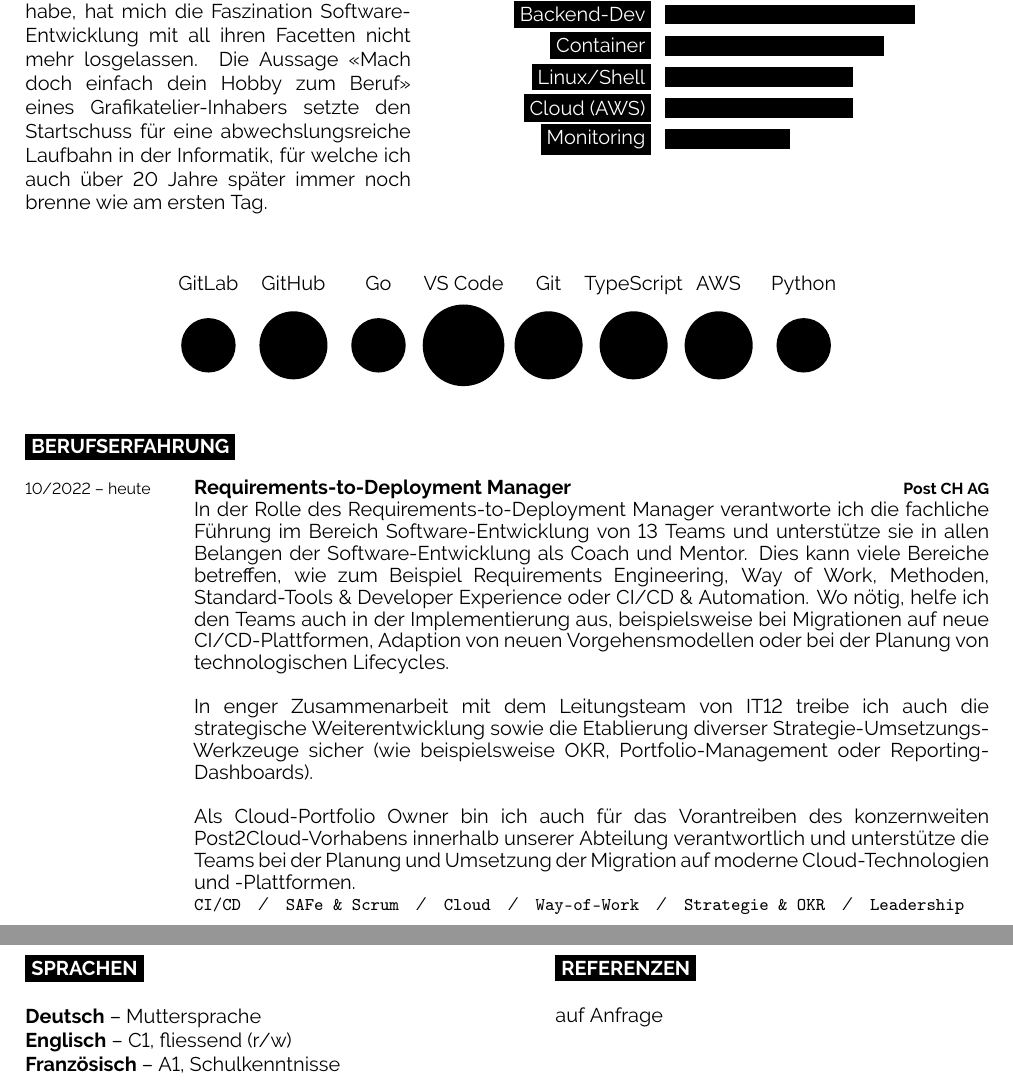
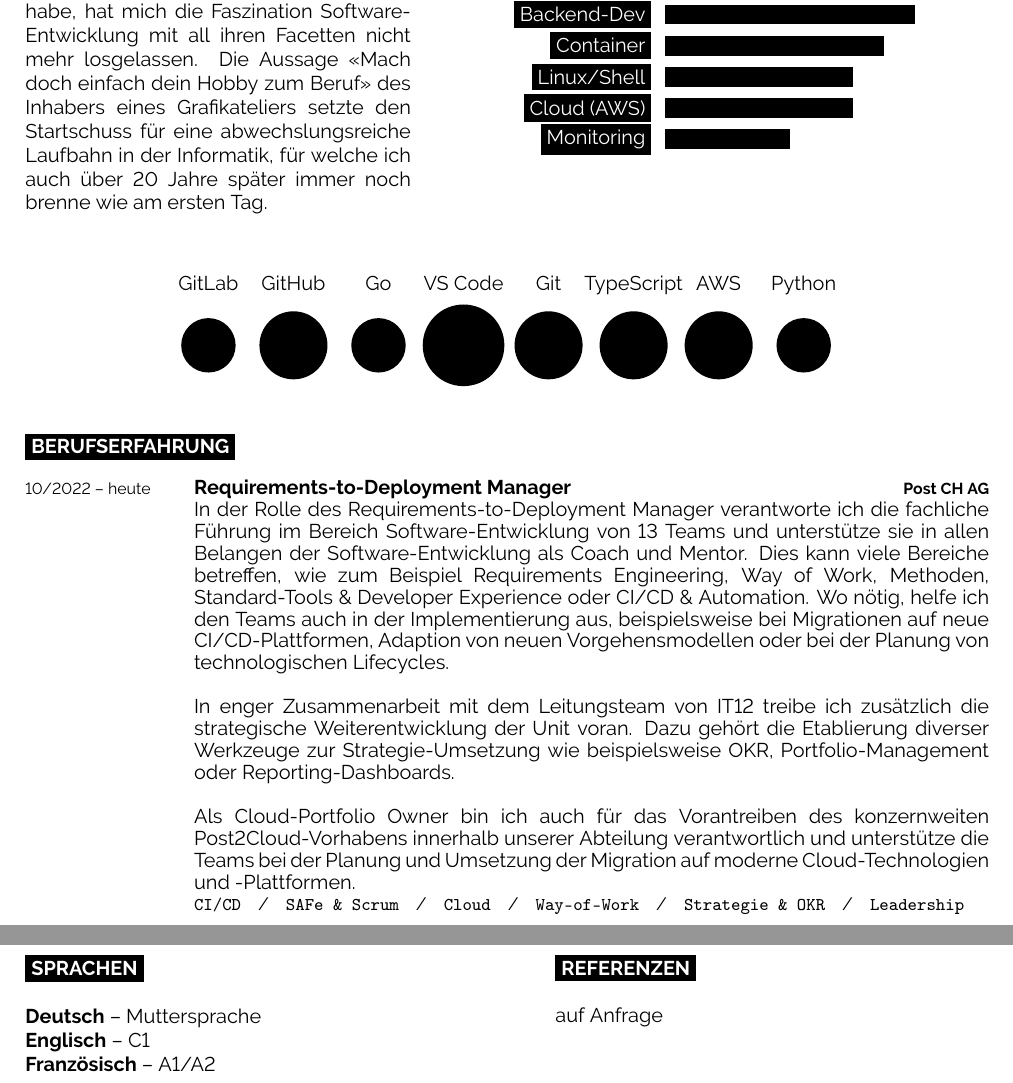
Before and after one commit to schaermu/cv, a LaTeX document (main.tex): two parts of pages 1 and 2 of 2, joined at a grey line, cut so that both start at the same text. Compiled offline with pdfLaTeX.

Commit message:
fix: re-phrased overly long sentence

```diff
--- a/main.tex
+++ b/main.tex
@@ -85,7 +85,7 @@
 
 \begin{minipage}[t]{0.4\textwidth} % Left column with the introduction text, change the width as needed
 	\vspace{-\baselineskip} % Required for vertically aligning minipages
-	Seit ich in den 90ern die ersten BASIC-Scripts aus dem AMIGA-Magazin minutiös in meinen Amiga 600 abgetippt habe, hat mich die Faszination Software-Entwicklung mit all ihren Facetten nicht mehr losgelassen. Die Aussage «Mach doch einfach dein Hobby zum Beruf» eines Grafikatelier-Inhabers setzte den Startschuss für eine abwechslungsreiche Laufbahn in der Informatik, für welche ich auch über 20 Jahre später immer noch brenne wie am ersten Tag.\\
+	Seit ich in den 90ern die ersten BASIC-Scripts aus dem AMIGA-Magazin minutiös in meinen Amiga 600 abgetippt habe, hat mich die Faszination Software-Entwicklung mit all ihren Facetten nicht mehr losgelassen. Die Aussage «Mach doch einfach dein Hobby zum Beruf» des Inhabers eines Grafikateliers setzte den Startschuss für eine abwechslungsreiche Laufbahn in der Informatik, für welche ich auch über 20 Jahre später immer noch brenne wie am ersten Tag.\\
 \end{minipage}
 \hfill % Automatic horizontal whitespace
 \vspace{0.25cm} % Vertical whitespace
@@ -120,7 +120,7 @@
 	{Requirements-to-Deployment Manager}
 	{Post CH AG}
 	{In der Rolle des Requirements-to-Deployment Manager verantworte ich die fachliche Führung im Bereich Software-Entwicklung von 13 Teams und unterstütze sie in allen Belangen der Software-Entwicklung als Coach und Mentor. Dies kann viele Bereiche betreffen, wie zum Beispiel Requirements Engineering, Way of Work, Methoden, Standard-Tools \& Developer Experience oder CI/CD \& Automation. Wo nötig, helfe ich den Teams auch in der Implementierung aus, beispielsweise bei Migrationen auf neue CI/CD-Plattformen, Adaption von neuen Vorgehensmodellen oder bei der Planung von technologischen Lifecycles.\\ \\
-		In enger Zusammenarbeit mit dem Leitungsteam von IT12 treibe ich auch die strategische Weiterentwicklung sowie die Etablierung diverser Strategie-Umsetzungs-Werkzeuge sicher (wie beispielsweise OKR, Portfolio-Management oder Reporting-Dashboards).\\ \\
+		In enger Zusammenarbeit mit dem Leitungsteam von IT12 treibe ich zusätzlich die strategische Weiterentwicklung der Unit voran. Dazu gehört die Etablierung diverser Werkzeuge zur Strategie-Umsetzung wie beispielsweise OKR, Portfolio-Management oder Reporting-Dashboards.\\ \\
 		Als Cloud-Portfolio Owner bin ich auch für das  Vorantreiben des konzernweiten Post2Cloud-Vorhabens innerhalb unserer Abteilung verantwortlich und unterstütze die Teams bei der Planung und Umsetzung der Migration auf moderne Cloud-Technologien und -Plattformen.\\ \small \texttt{CI/CD}\slashsep\texttt{SAFe \& Scrum}\slashsep\texttt{Cloud}\slashsep\texttt{Way-of-Work}\slashsep\texttt{Strategie \& OKR}\slashsep\texttt{Leadership}}
 	\entry
 	{\footnotesize 11/2018 -- 10/2022}
@@ -173,8 +173,8 @@
 	\cvsect{Sprachen}
 
 	\textbf{Deutsch} -- Muttersprache\\
-	\textbf{Englisch} -- C1, fliessend (r/w)\\
-	\textbf{Französisch} -- A1, Schulkenntnisse
+	\textbf{Englisch} -- C1\\
+	\textbf{Französisch} -- A1/A2
 \end{minipage}
 \hfill % Automatic horizontal whitespace
 \begin{minipage}[t]{0.45\textwidth} % Center column width
```
